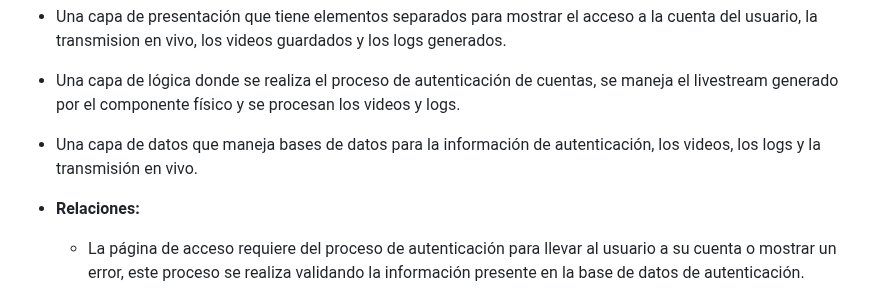
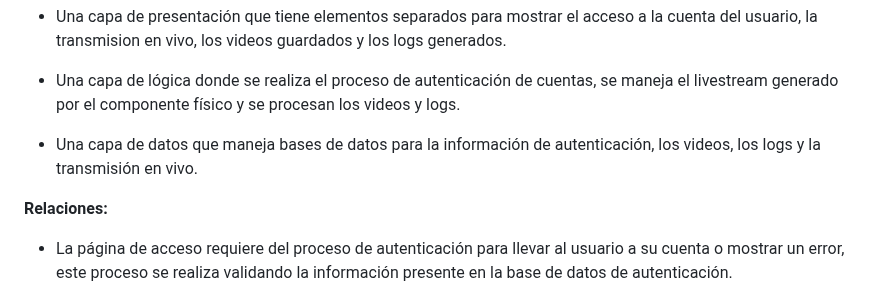
Before and after one commit to dafmontenegro/overwatch-sentinel-platform, a Markdown page: README.md, the part around one of its changes. GitHub-like rendering.

Commit message:
Update README.md
Updated C&C view

```diff
--- a/README.md
+++ b/README.md
@@ -142,8 +143,8 @@ El sistema OSP maneja 3 layers en este caso:
 
    - Una capa de datos que maneja bases de datos para la información de autenticación, los videos, los logs y la transmisión en vivo.
 
+  **Relaciones:**
 
-- **Relaciones:**
    - La página de acceso requiere del proceso de autenticación para llevar al usuario a su cuenta o mostrar un error, este proceso se realiza validando la información presente en la base de datos de autenticación.
 
    - La página de transmisiones en vivo muestra la captura del componente físico siendo procesada por el sistema y recogiendo la información desde una base de datos separada.
```
Also changed, not shown: other parts of README.md (+4 -2 lines).
